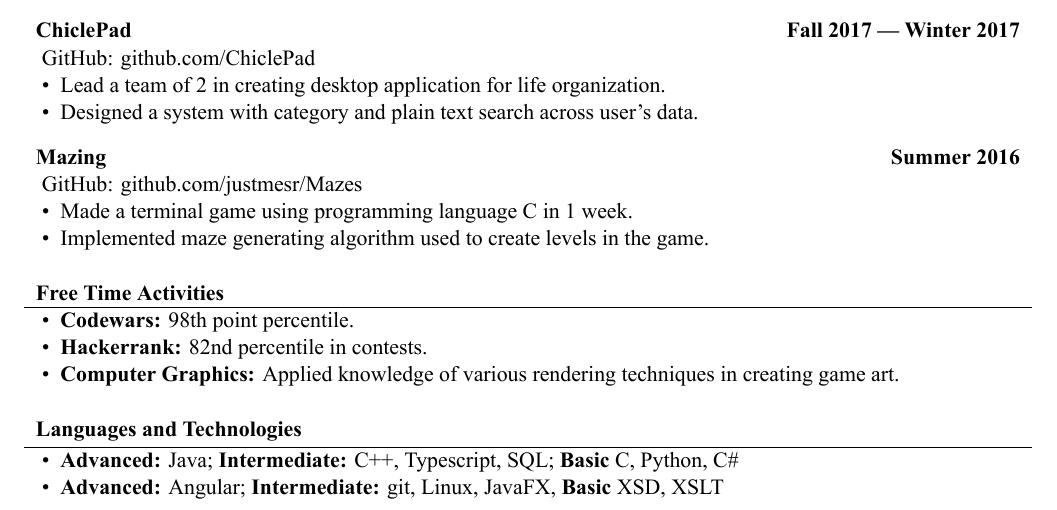
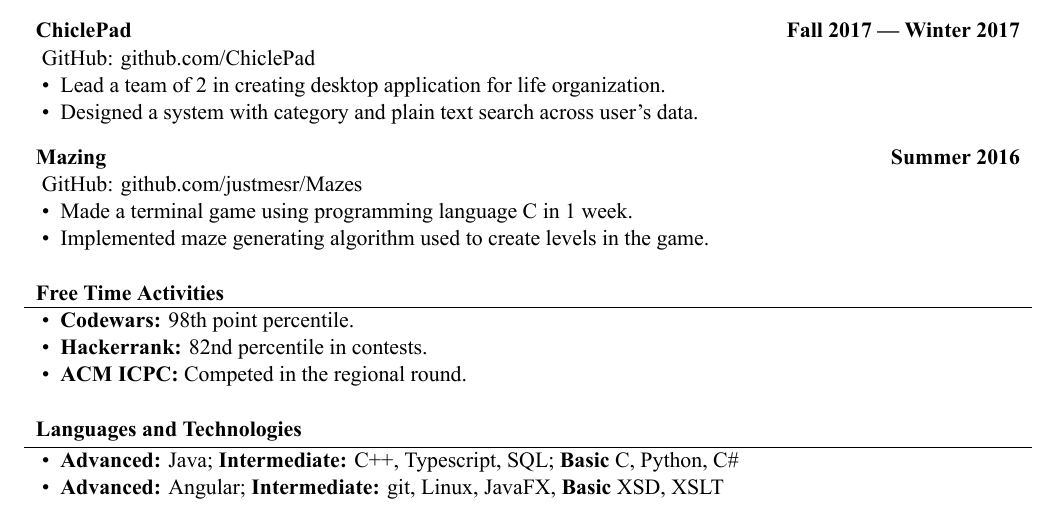
Before and after one commit to SimonKocurek/Resume, a LaTeX document (simon_kocurek.tex): part of the page, cut so that both start at the same text. The pictures show the PDF file simon_kocurek.pdf that the author committed with the source.

Commit message:
Add ACM ICPC

```diff
--- a/simon_kocurek.tex
+++ b/simon_kocurek.tex
@@ -68,7 +68,7 @@
 			\begin{itemize}
 				\item \textbf{Codewars:} 98th point percentile.
 				\item \textbf{Hackerrank:} 82nd percentile in contests.
-				\item \textbf{Computer Graphics:} Applied knowledge of various rendering techniques in creating game art.
+                \item \textbf{ACM ICPC:} Competed in the regional round.
 			\end{itemize}
 		\end{cvsubsection}
 	\end{cvsection}
```
Also changed, not shown: simon_kocurek.pdf, 2 other files.
